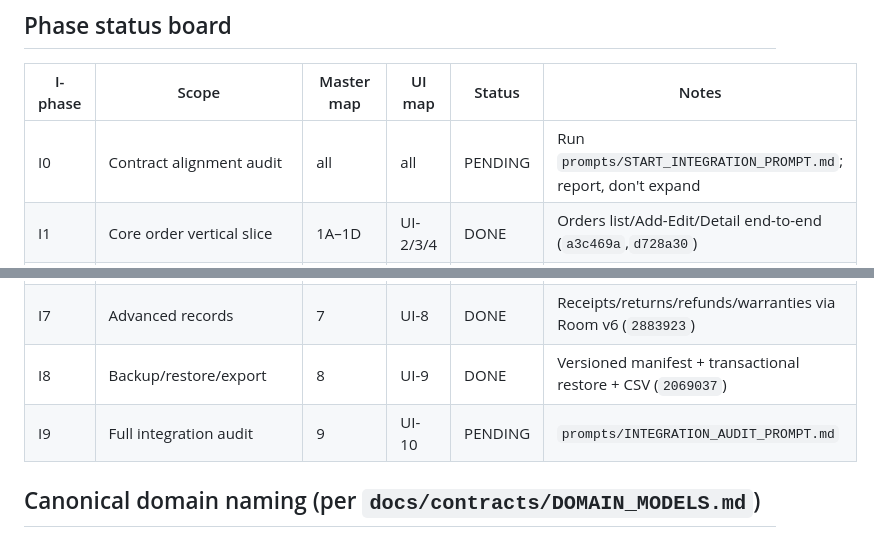
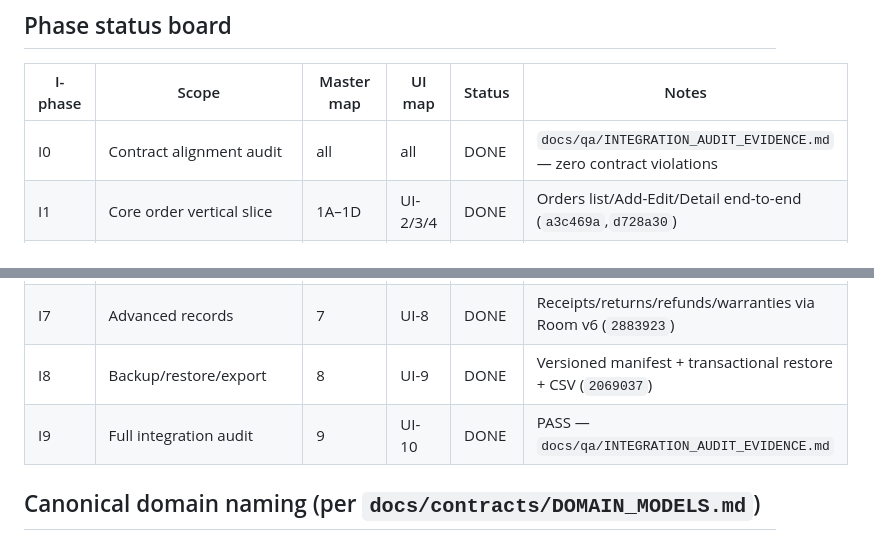
Before and after one commit to Mr-Compile/ORDRA, a Markdown page: docs/plan/MEGAPLAN_INTEGRATION.md, 2 parts joined by grey strips. Drawn GitHub-style.

```diff
--- a/docs/plan/MEGAPLAN_INTEGRATION.md
+++ b/docs/plan/MEGAPLAN_INTEGRATION.md
@@ -49,7 +49,7 @@ DONE / IN PROGRESS / PENDING / DEFERRED / BLOCKED
 
 | I-phase | Scope | Master map | UI map | Status | Notes |
 |---|---|---|---|---|---|
-| I0 | Contract alignment audit | all | all | PENDING | Run `prompts/START_INTEGRATION_PROMPT.md`; report, don't expand |
+| I0 | Contract alignment audit | all | all | DONE | `docs/qa/INTEGRATION_AUDIT_EVIDENCE.md` — zero contract violations |
 | I1 | Core order vertical slice | 1A–1D | UI-2/3/4 | DONE | Orders list/Add-Edit/Detail end-to-end (`a3c469a`,`d728a30`) |
 | I2 | Dashboard/COD/analytics | 1C/1D/6 | UI-4/8 | DONE | Aggregate queries → Home + Analytics (`a85a64b`) |
 | I3 | Reminders + calendar data | 2 | UI-5 | DONE | WorkManager + channels + ETA sync (`32284ff`) |
@@ -58,7 +58,7 @@ DONE / IN PROGRESS / PENDING / DEFERRED / BLOCKED
 | I6 | Smart Parcel Status assistance | 5 | UI-7 | DONE | Share + listener + parser/matcher/confidence gates + review (`2b0adf8`) |
 | I7 | Advanced records | 7 | UI-8 | DONE | Receipts/returns/refunds/warranties via Room v6 (`2883923`) |
 | I8 | Backup/restore/export | 8 | UI-9 | DONE | Versioned manifest + transactional restore + CSV (`2069037`) |
-| I9 | Full integration audit | 9 | UI-10 | PENDING | `prompts/INTEGRATION_AUDIT_PROMPT.md` |
+| I9 | Full integration audit | 9 | UI-10 | DONE | PASS — `docs/qa/INTEGRATION_AUDIT_EVIDENCE.md` |
 
 ## Canonical domain naming (per `docs/contracts/DOMAIN_MODELS.md`)
 
```
Also changed, not shown: docs/qa/INTEGRATION_AUDIT_EVIDENCE.md (added, +41 -0 lines).
